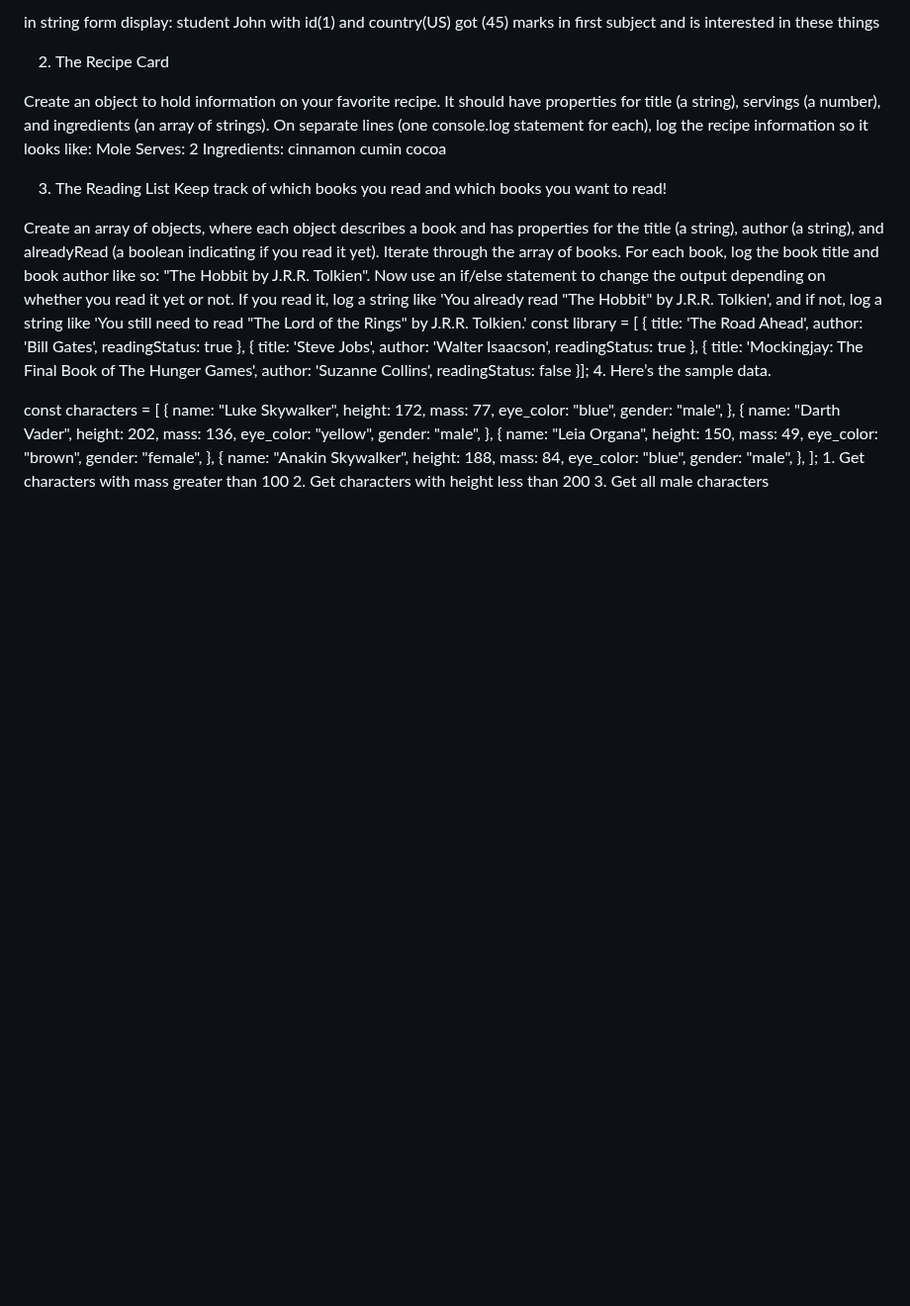
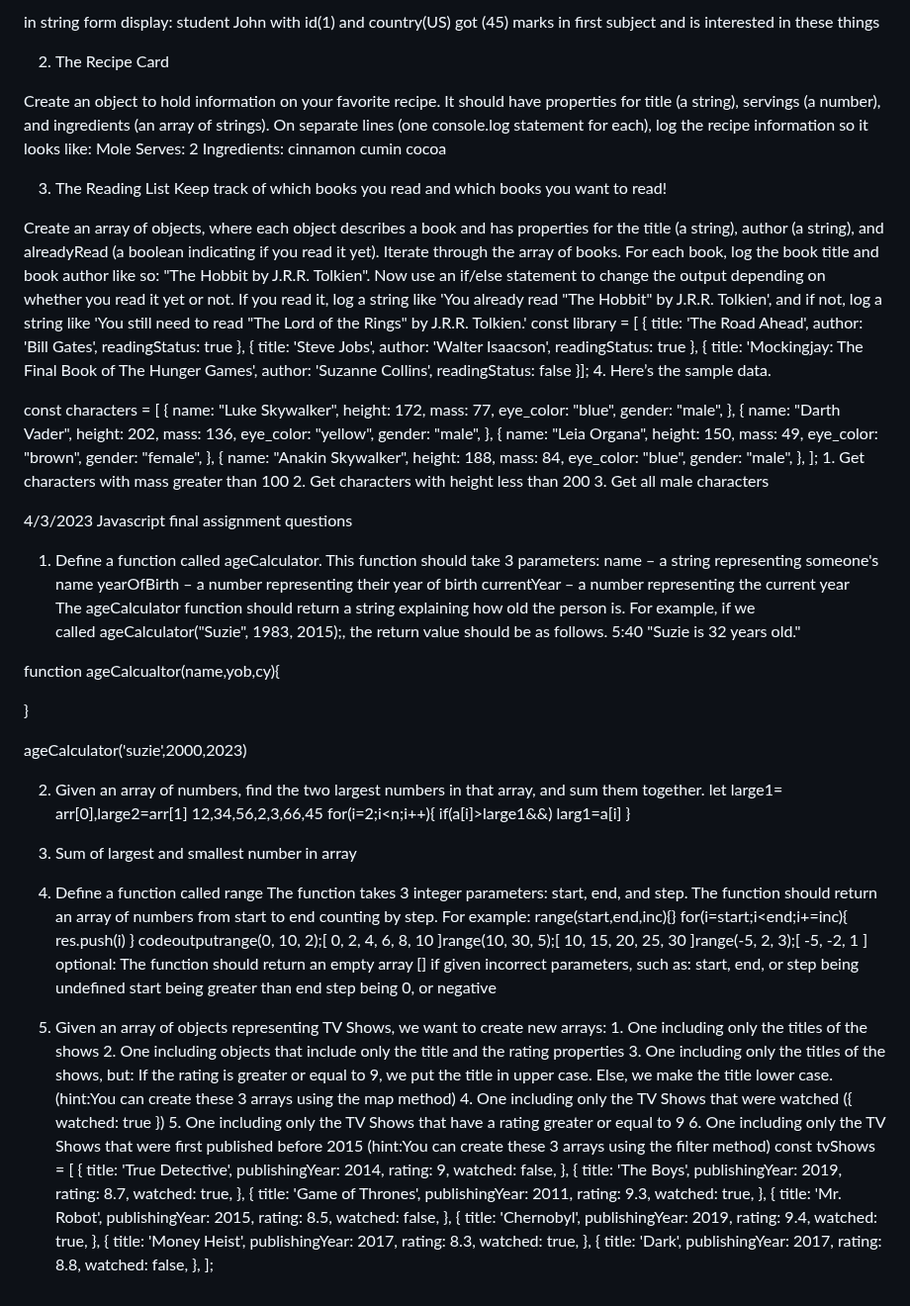
Before and after one commit to raninder/code-youth-intake9, a Markdown page: js/READMe.md, the part around the change. Shown at 99% size. Rendered like a GitHub page; blank space fills up the shorter version.

```diff
--- a/js/READMe.md
+++ b/js/READMe.md
@@ -246,3 +246,103 @@ const characters = [
 		1. Get characters with mass greater than 100
 		2. Get characters with height less than 200
 		3. Get all male characters
+
+
+4/3/2023
+Javascript final assignment questions
+1. Define a function called ageCalculator. This function should take 3 parameters:
+  name – a string representing someone's name
+  yearOfBirth – a number representing their year of birth
+  currentYear – a number representing the current year
+The ageCalculator function should return a string explaining how old the person is. For example, if we called ageCalculator("Suzie", 1983, 2015);, the return value should be as follows.
+5:40
+"Suzie is 32 years old."
+
+
+function ageCalcualtor(name,yob,cy){
+
+}
+
+
+ageCalculator('suzie',2000,2023)
+
+2. Given an array of numbers, find the two largest numbers in that array, and sum them together.
+let large1=  arr[0],large2=arr[1]   12,34,56,2,3,66,45
+for(i=2;i<n;i++){
+	if(a[i]>large1&&)
+	larg1=a[i]
+}
+
+
+
+3. Sum of largest and smallest number in array
+
+4. Define a function called range
+  The function takes 3 integer parameters: start, end, and step.
+  The function should return an array of numbers from start to end counting by step.
+For example:
+range(start,end,inc){}
+for(i=start;i<end;i+=inc){
+res.push(i)
+}
+codeoutputrange(0, 10, 2);[ 0, 2, 4, 6, 8, 10 ]range(10, 30, 5);[ 10, 15, 20, 25, 30 ]range(-5, 2, 3);[ -5, -2, 1 ]
+optional: The function should return an empty array [] if given incorrect parameters, such as:
+  start, end, or step being undefined
+  start being greater than end
+step being 0, or negative
+
+5. Given an array of objects representing TV Shows, we want to create new arrays:
+			1. One including only the titles of the shows
+			2. One including objects that include only the title and the rating properties
+			3. One including only the titles of the shows, but:
+				If the rating is greater or equal to 9, we put the title in upper case.
+				Else, we make the title lower case.
+			(hint:You can create these 3 arrays using the map method)
+			4. One including only the TV Shows that were watched ({ watched: true })
+			5. One including only the TV Shows that have a rating greater or equal to 9
+			6. One including only the TV Shows that were first published before 2015
+			(hint:You can create these 3 arrays using the filter method)
+			const tvShows = [
+				{
+					title: 'True Detective',
+					publishingYear: 2014,
+					rating: 9,
+					watched: false,
+				},
+				{
+					title: 'The Boys',
+					publishingYear: 2019,
+					rating: 8.7,
+					watched: true,
+				},
+				{
+					title: 'Game of Thrones',
+					publishingYear: 2011,
+					rating: 9.3,
+					watched: true,
+				},
+				{
+					title: 'Mr. Robot',
+					publishingYear: 2015,
+					rating: 8.5,
+					watched: false,
+				},
+				{
+					title: 'Chernobyl',
+					publishingYear: 2019,
+					rating: 9.4,
+					watched: true,
+				},
+				{
+					title: 'Money Heist',
+					publishingYear: 2017,
+					rating: 8.3,
+					watched: true,
+				},
+				{
+					title: 'Dark',
+					publishingYear: 2017,
+					rating: 8.8,
+					watched: false,
+				},
+			];
```
